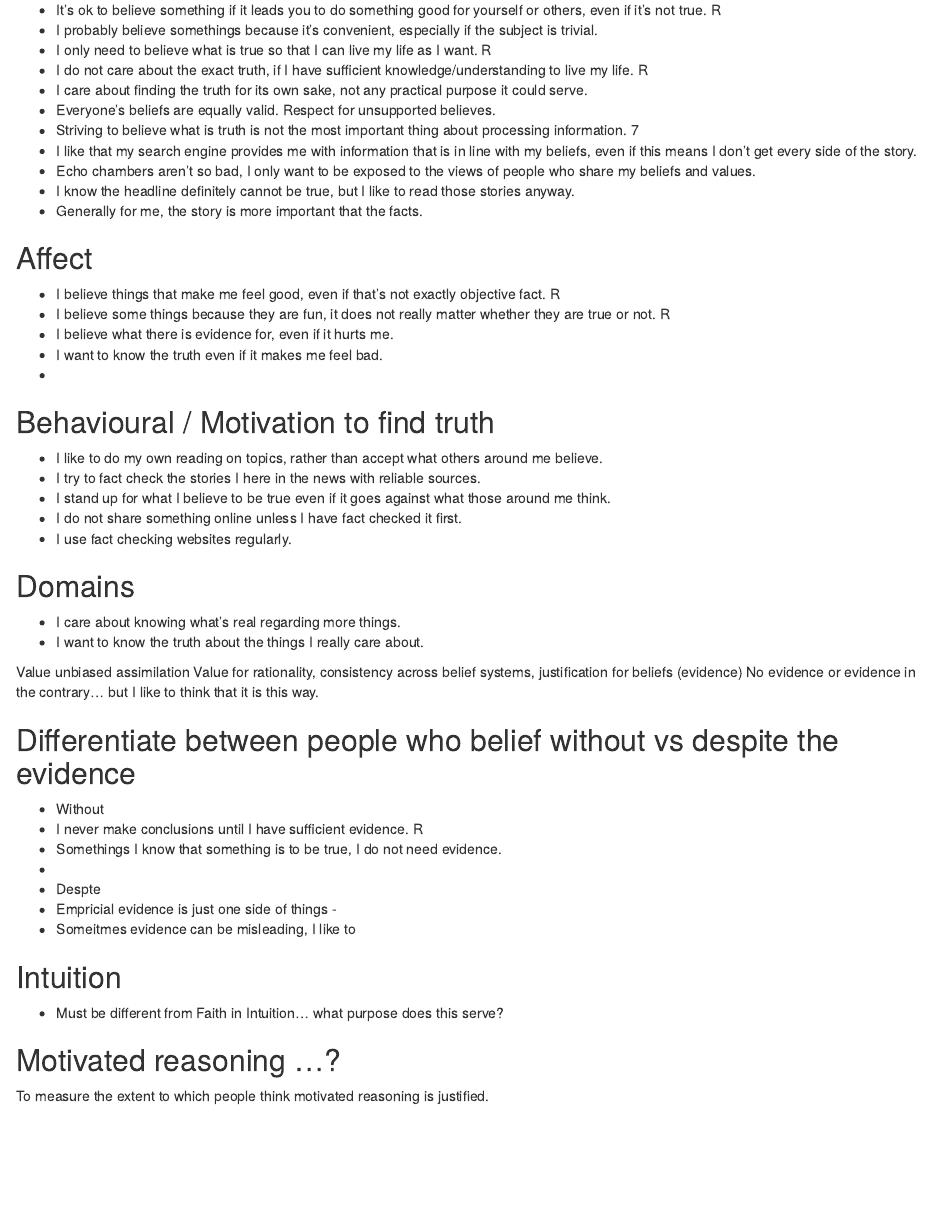
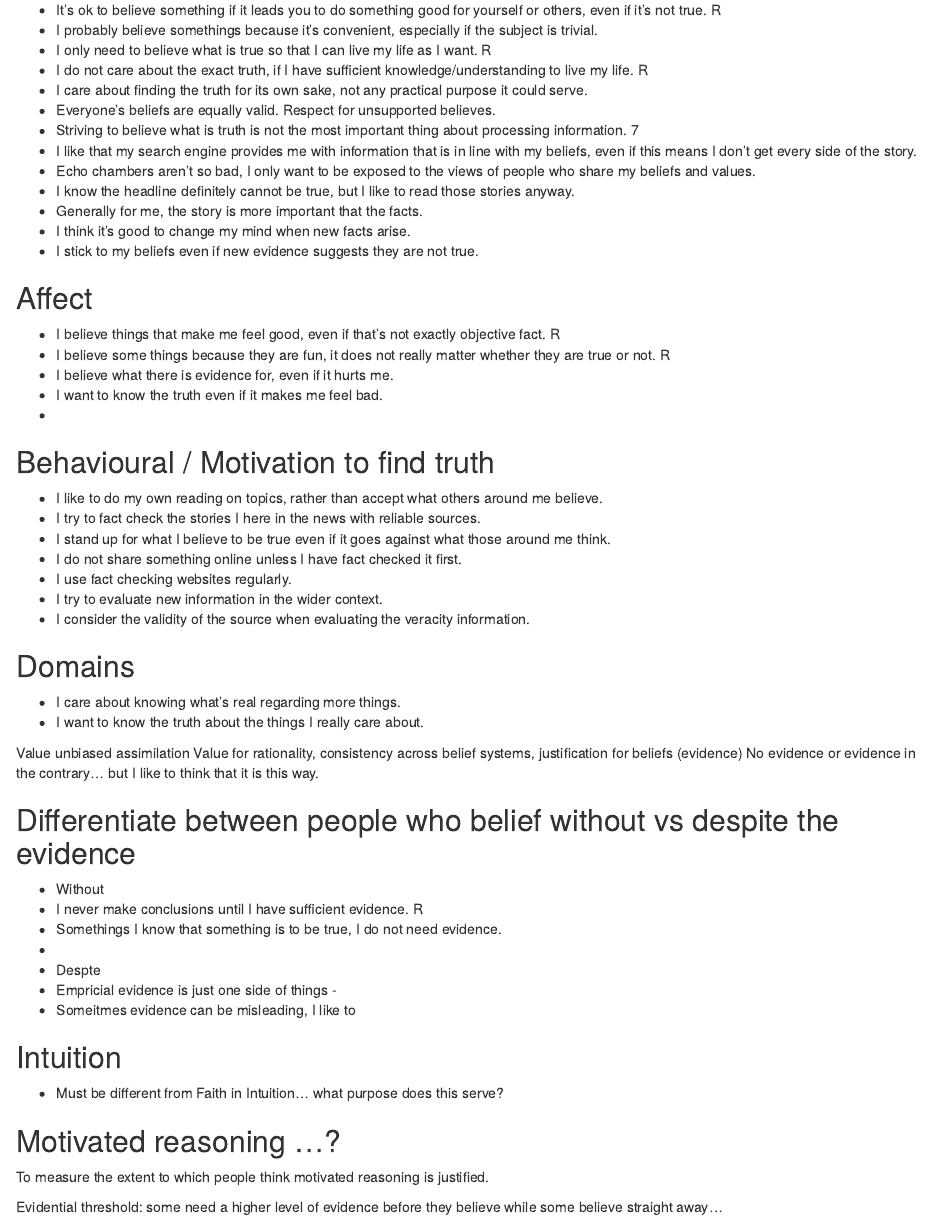
Before and after one commit to WillemSleegers/loveoftruth, an R Markdown document (truth value scale.Rmd): the page in a window 1100 px wide, from 260 px down. Rendered offline with R 4.5, knitr and Pandoc, with nearby package versions.

Commit message:
Update truth value scale.Rmd

```diff
--- a/truth value scale.Rmd
+++ b/truth value scale.Rmd
@@ -19,6 +19,8 @@
 - Echo chambers aren't so bad, I only want to be exposed to the views of people who share my beliefs and values.
 - I know the headline definitely cannot be true, but I like to read those stories anyway.
 - Generally for me, the story is more important that the facts.
+- I think it's good to change my mind when new facts arise.
+- I stick to my beliefs even if new evidence suggests they are not true.
 
 ## Affect
 - I believe things that make me feel good, even if that’s not exactly objective fact. R
@@ -33,6 +35,8 @@
 - I stand up for what I believe to be true even if it goes against what those around me think.
 - I do not share something online unless I have fact checked it first.
 - I use fact checking websites regularly.
+- I try to evaluate new information in the wider context.
+- I consider the validity of the source when evaluating the veracity information.
 
 
 ## Domains
@@ -59,3 +63,5 @@
 
 ## Motivated reasoning ...?
 To measure the extent to which people think motivated reasoning is justified.
+
+Evidential threshold: some need a higher level of evidence before they believe while some believe straight away…
```
